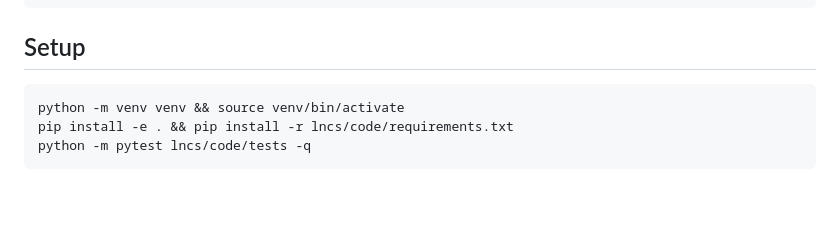
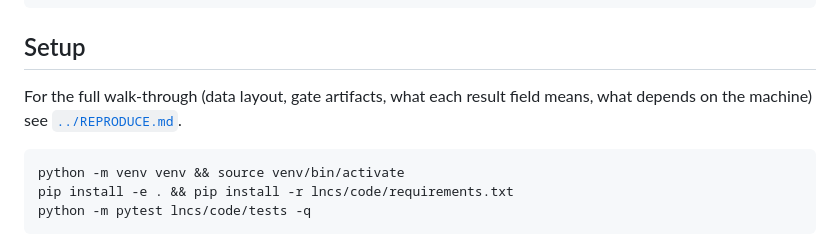
Before and after one commit to vuthainguyen1602/onnx-edge-ids, a Markdown page: lncs/code/README.md, the part around the change. GitHub-like rendering; blank space fills up the shorter version.

````diff
--- a/lncs/code/README.md
+++ b/lncs/code/README.md
@@ -13,6 +13,8 @@ lncs/code/
 ```
 
 ## Setup
+
+For the full walk-through (data layout, gate artifacts, what each result field means, what depends on the machine) see [`../REPRODUCE.md`](../REPRODUCE.md).
 
 ```bash
 python -m venv venv && source venv/bin/activate
````
Also changed, not shown: lncs/README.md (+2 -0 lines), lncs/REPRODUCE.md (added, +185 -0 lines).
